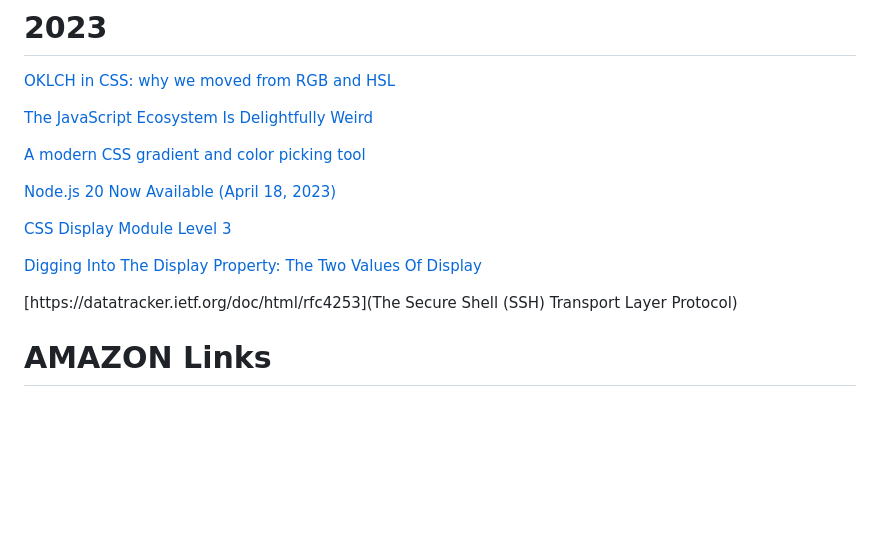
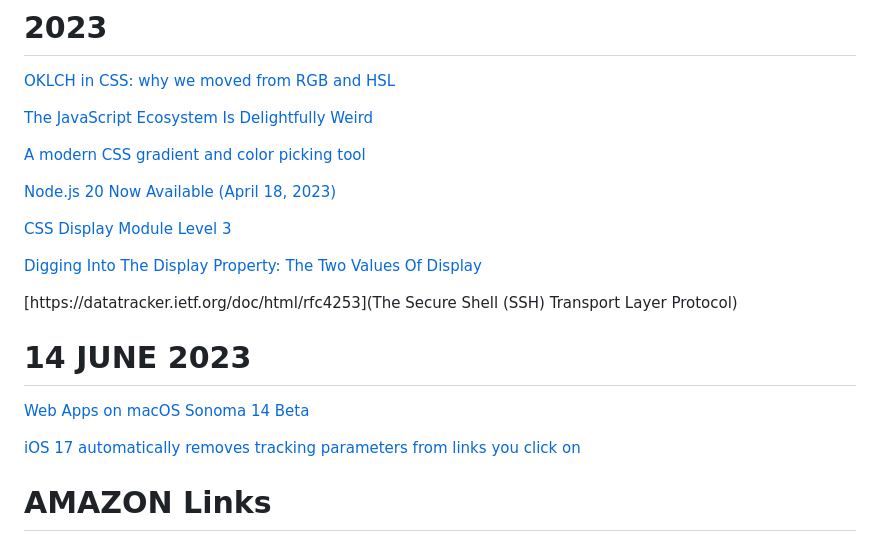
Before and after one commit to iuru2522/css-layout-test, a Markdown page: README.md, the part around one of its changes. GitHub-like rendering; blank space fills up the shorter version.

```diff
--- a/README.md
+++ b/README.md
@@ -78,13 +78,17 @@ More here:
 
 [Node.js 20 Now Available (April 18, 2023)](https://openjsf.org/blog/2023/04/18/node-js-20-now-available/)
 
-[CSS Display Module Level 3](https://drafts.csswg.org/css-display/#display-value-summary
-)
+[CSS Display Module Level 3](https://drafts.csswg.org/css-display/#display-value-summary)
 
 [Digging Into The Display Property: The Two Values Of Display](https://www.smashingmagazine.com/2019/04/display-two-value/cte)
 
 [https://datatracker.ietf.org/doc/html/rfc4253](The Secure Shell (SSH) Transport Layer Protocol)
 
+# 14 JUNE 2023
+
+[Web Apps on macOS Sonoma 14 Beta](https://blog.tomayac.com/2023/06/07/web-apps-on-macos-sonoma-14-beta/)
+
+[iOS 17 automatically removes tracking parameters from links you click on](https://9to5mac.com/2023/06/08/ios-17-link-tracking-protection/)
 
 # AMAZON Links
 
```
Also changed, not shown: other parts of README.md (+2 -2 lines).
